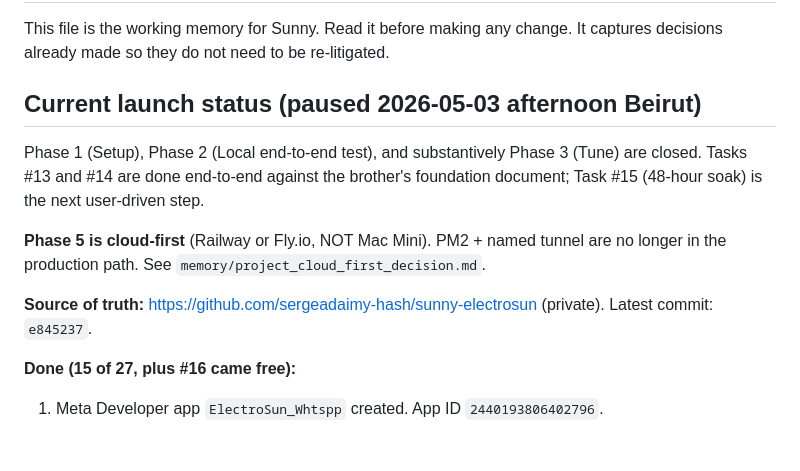
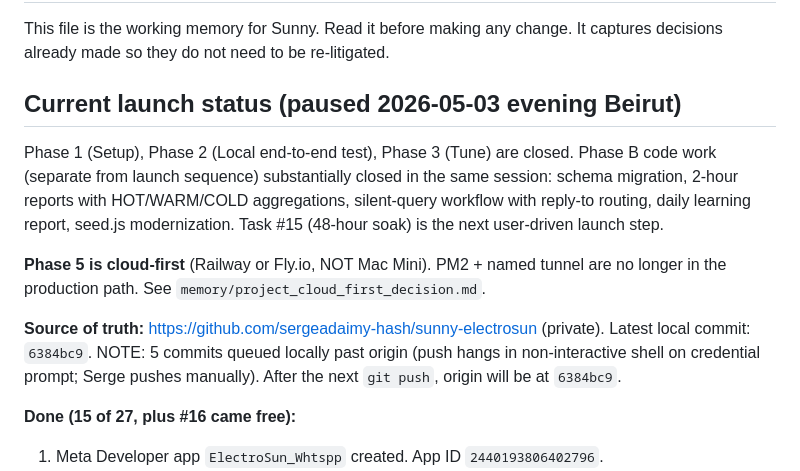
Before and after one commit to sergeadaimy-hash/sunny-electrosun, a Markdown page: CLAUDE.md, the part around one of its changes. Drawn GitHub-style; blank space fills up the shorter version.

```diff
--- a/CLAUDE.md
+++ b/CLAUDE.md
@@ -2,13 +2,13 @@
 
 This file is the working memory for Sunny. Read it before making any change. It captures decisions already made so they do not need to be re-litigated.
 
-## Current launch status (paused 2026-05-03 afternoon Beirut)
+## Current launch status (paused 2026-05-03 evening Beirut)
 
-Phase 1 (Setup), Phase 2 (Local end-to-end test), and substantively Phase 3 (Tune) are closed. Tasks #13 and #14 are done end-to-end against the brother's foundation document; Task #15 (48-hour soak) is the next user-driven step.
+Phase 1 (Setup), Phase 2 (Local end-to-end test), Phase 3 (Tune) are closed. Phase B code work (separate from launch sequence) substantially closed in the same session: schema migration, 2-hour reports with HOT/WARM/COLD aggregations, silent-query workflow with reply-to routing, daily learning report, seed.js modernization. Task #15 (48-hour soak) is the next user-driven launch step.
 
 **Phase 5 is cloud-first** (Railway or Fly.io, NOT Mac Mini). PM2 + named tunnel are no longer in the production path. See `memory/project_cloud_first_decision.md`.
 
-**Source of truth:** https://github.com/sergeadaimy-hash/sunny-electrosun (private). Latest commit: `e845237`.
+**Source of truth:** https://github.com/sergeadaimy-hash/sunny-electrosun (private). Latest local commit: `6384bc9`. NOTE: 5 commits queued locally past origin (push hangs in non-interactive shell on credential prompt; Serge pushes manually). After the next `git push`, origin will be at `6384bc9`.
 
 **Done (15 of 27, plus #16 came free):**
 1. Meta Developer app `ElectroSun_Whtspp` created. App ID `2440193806402796`.
```
Also changed, not shown: other parts of CLAUDE.md (+13 -7 lines).
